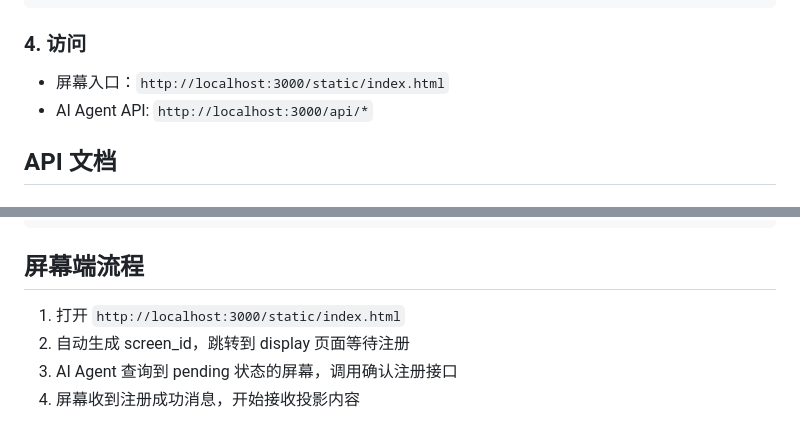
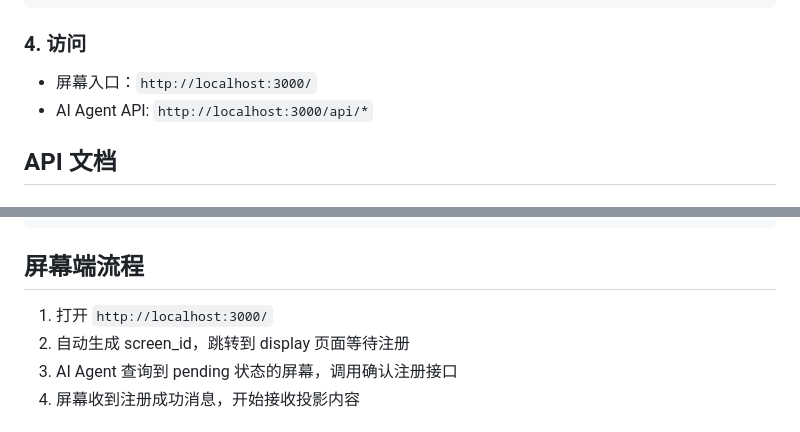
Before and after one commit to g0ne150/ai-screen, a Markdown page: README_zh.md, 2 parts joined by grey strips. Drawn GitHub-style.

```diff
--- a/README_zh.md
+++ b/README_zh.md
@@ -38,7 +38,7 @@ bun start      # 生产模式
 
 ### 4. 访问
 
-- 屏幕入口：`http://localhost:3000/static/index.html`
+- 屏幕入口：`http://localhost:3000/`
 - AI Agent API: `http://localhost:3000/api/*`
 
 ## API 文档
@@ -139,7 +139,7 @@ file: <binary>
 
 ## 屏幕端流程
 
-1. 打开 `http://localhost:3000/static/index.html`
+1. 打开 `http://localhost:3000/`
 2. 自动生成 screen_id，跳转到 display 页面等待注册
 3. AI Agent 查询到 pending 状态的屏幕，调用确认注册接口
 4. 屏幕收到注册成功消息，开始接收投影内容
```
Also changed, not shown: README.md (+2 -2 lines).
